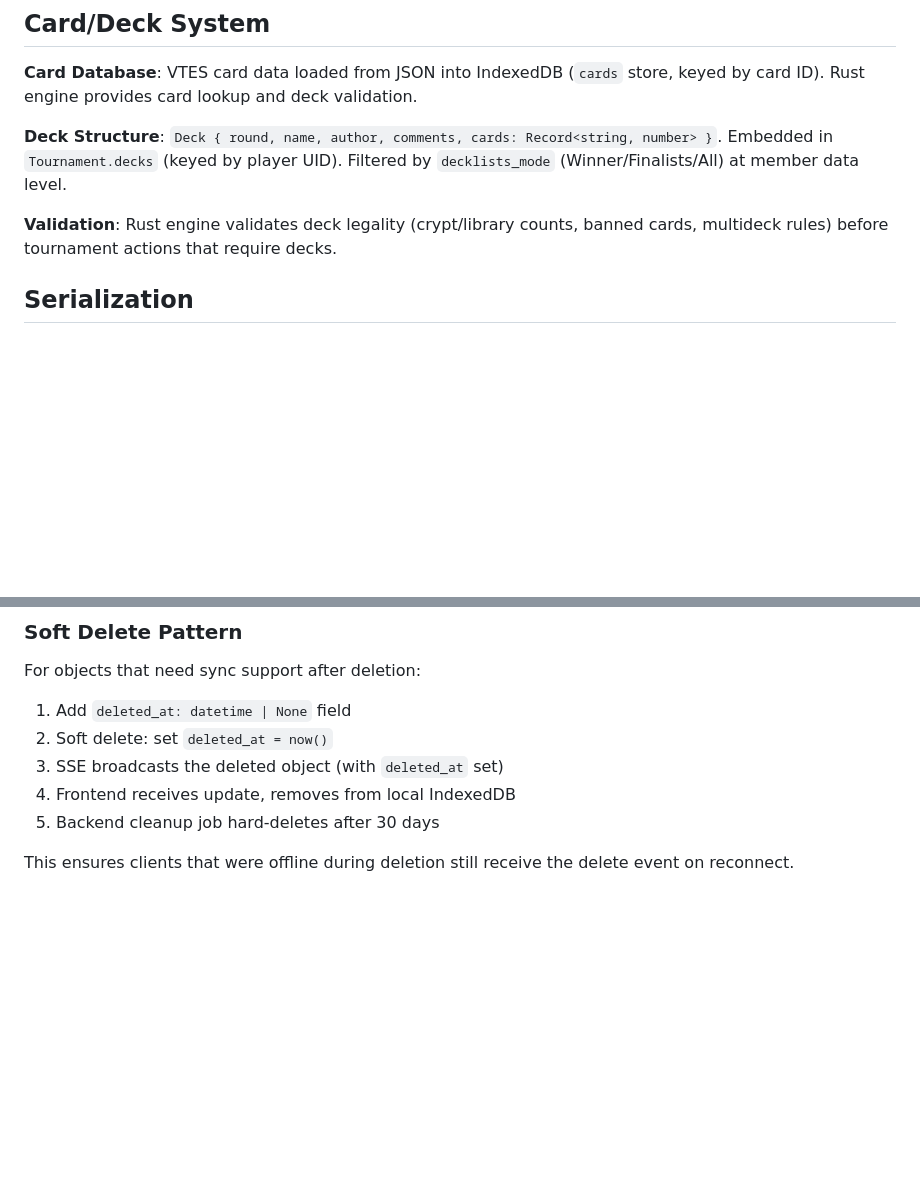
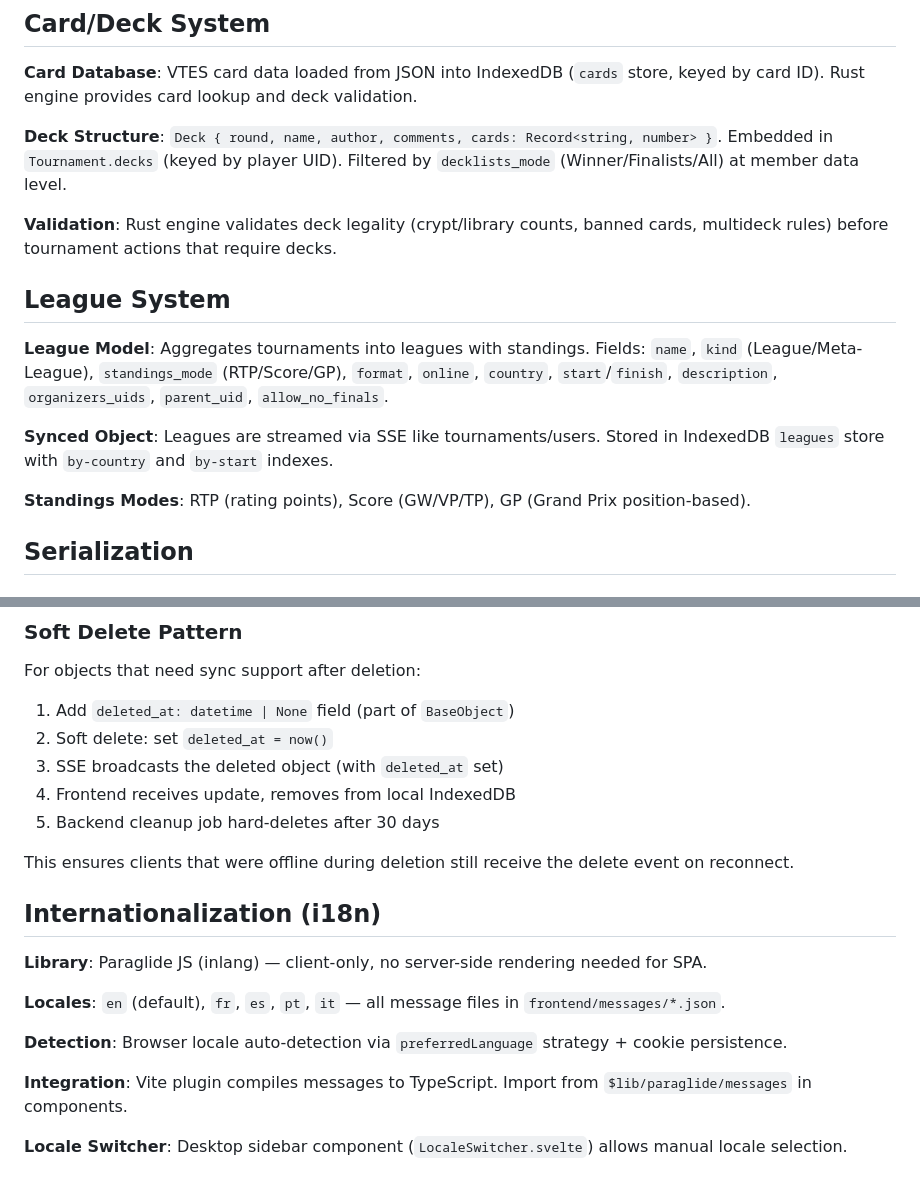
Before and after one commit to vtes-biased/archon-vibe, a Markdown page: ARCHITECTURE.md, 2 parts joined by grey strips. GitHub-like rendering; blank space fills up the shorter version.

Commit message:
Update docs: add league system, keyset pagination, and i18n sections
Co-Authored-By: Claude Opus 4.6 <noreply@anthropic.com>

```diff
--- a/ARCHITECTURE.md
+++ b/ARCHITECTURE.md
@@ -150,6 +150,14 @@ When the PWA is deliberately taken offline (or loses connection):
 **Deck Structure**: `Deck { round, name, author, comments, cards: Record<string, number> }`. Embedded in `Tournament.decks` (keyed by player UID). Filtered by `decklists_mode` (Winner/Finalists/All) at member data level.
 
 **Validation**: Rust engine validates deck legality (crypt/library counts, banned cards, multideck rules) before tournament actions that require decks.
+
+## League System
+
+**League Model**: Aggregates tournaments into leagues with standings. Fields: `name`, `kind` (League/Meta-League), `standings_mode` (RTP/Score/GP), `format`, `online`, `country`, `start`/`finish`, `description`, `organizers_uids`, `parent_uid`, `allow_no_finals`.
+
+**Synced Object**: Leagues are streamed via SSE like tournaments/users. Stored in IndexedDB `leagues` store with `by-country` and `by-start` indexes.
+
+**Standings Modes**: RTP (rating points), Score (GW/VP/TP), GP (Grand Prix position-based).
 
 ## Serialization
 
@@ -340,10 +348,22 @@ return Response(
 
 For objects that need sync support after deletion:
 
-1. Add `deleted_at: datetime | None` field
+1. Add `deleted_at: datetime | None` field (part of `BaseObject`)
 2. Soft delete: set `deleted_at = now()`
 3. SSE broadcasts the deleted object (with `deleted_at` set)
 4. Frontend receives update, removes from local IndexedDB
 5. Backend cleanup job hard-deletes after 30 days
 
 This ensures clients that were offline during deletion still receive the delete event on reconnect.
+
+## Internationalization (i18n)
+
+**Library**: Paraglide JS (inlang) — client-only, no server-side rendering needed for SPA.
+
+**Locales**: `en` (default), `fr`, `es`, `pt`, `it` — all message files in `frontend/messages/*.json`.
+
+**Detection**: Browser locale auto-detection via `preferredLanguage` strategy + cookie persistence.
+
+**Integration**: Vite plugin compiles messages to TypeScript. Import from `$lib/paraglide/messages` in components.
+
+**Locale Switcher**: Desktop sidebar component (`LocaleSwitcher.svelte`) allows manual locale selection.
```
Also changed, not shown: CLAUDE.md (+2 -0 lines), SYNC.md (+7 -3 lines).
